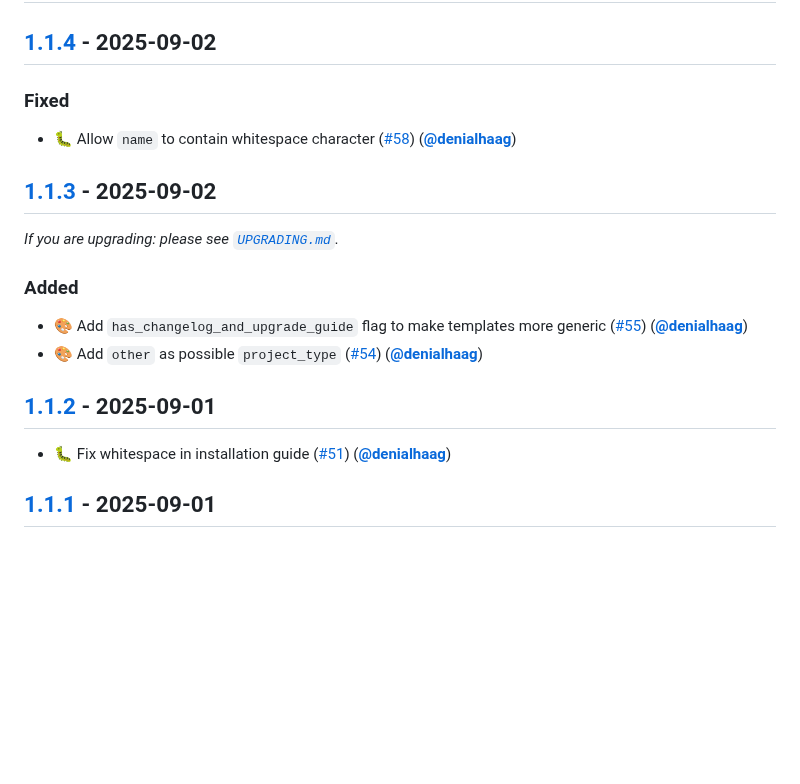
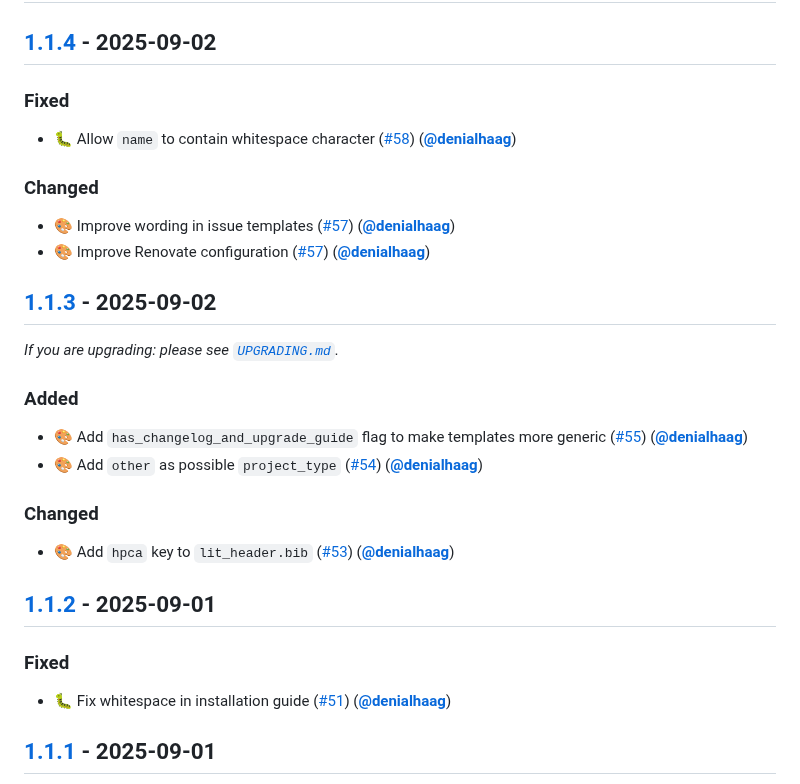
Before and after one commit to munich-quantum-toolkit/templates, a Markdown page: CHANGELOG.md, the part around one of its changes. GitHub-like rendering; blank space fills up the shorter version.

Commit message:
Improve changelog

```diff
--- a/CHANGELOG.md
+++ b/CHANGELOG.md
@@ -15,6 +15,11 @@ This project adheres to [Semantic Versioning], with the exception that minor rel
 
 - 🐛 Allow `name` to contain whitespace character ([#58]) ([**@denialhaag**])
 
+### Changed
+
+- 🎨 Improve wording in issue templates ([#57]) ([**@denialhaag**])
+- 🎨 Improve Renovate configuration ([#57]) ([**@denialhaag**])
+
 ## [1.1.3] - 2025-09-02
 
 _If you are upgrading: please see [`UPGRADING.md`](UPGRADING.md#113)._
@@ -24,7 +29,13 @@ _If you are upgrading: please see [`UPGRADING.md`](UPGRADING.md#113)._
 - 🎨 Add `has_changelog_and_upgrade_guide` flag to make templates more generic ([#55]) ([**@denialhaag**])
 - 🎨 Add `other` as possible `project_type` ([#54]) ([**@denialhaag**])
 
+### Changed
+
+- 🎨 Add `hpca` key to `lit_header.bib` ([#53]) ([**@denialhaag**])
+
 ## [1.1.2] - 2025-09-01
+
+### Fixed
 
 - 🐛 Fix whitespace in installation guide ([#51]) ([**@denialhaag**])
 
```
Also changed, not shown: other parts of CHANGELOG.md (+2 -0 lines).
